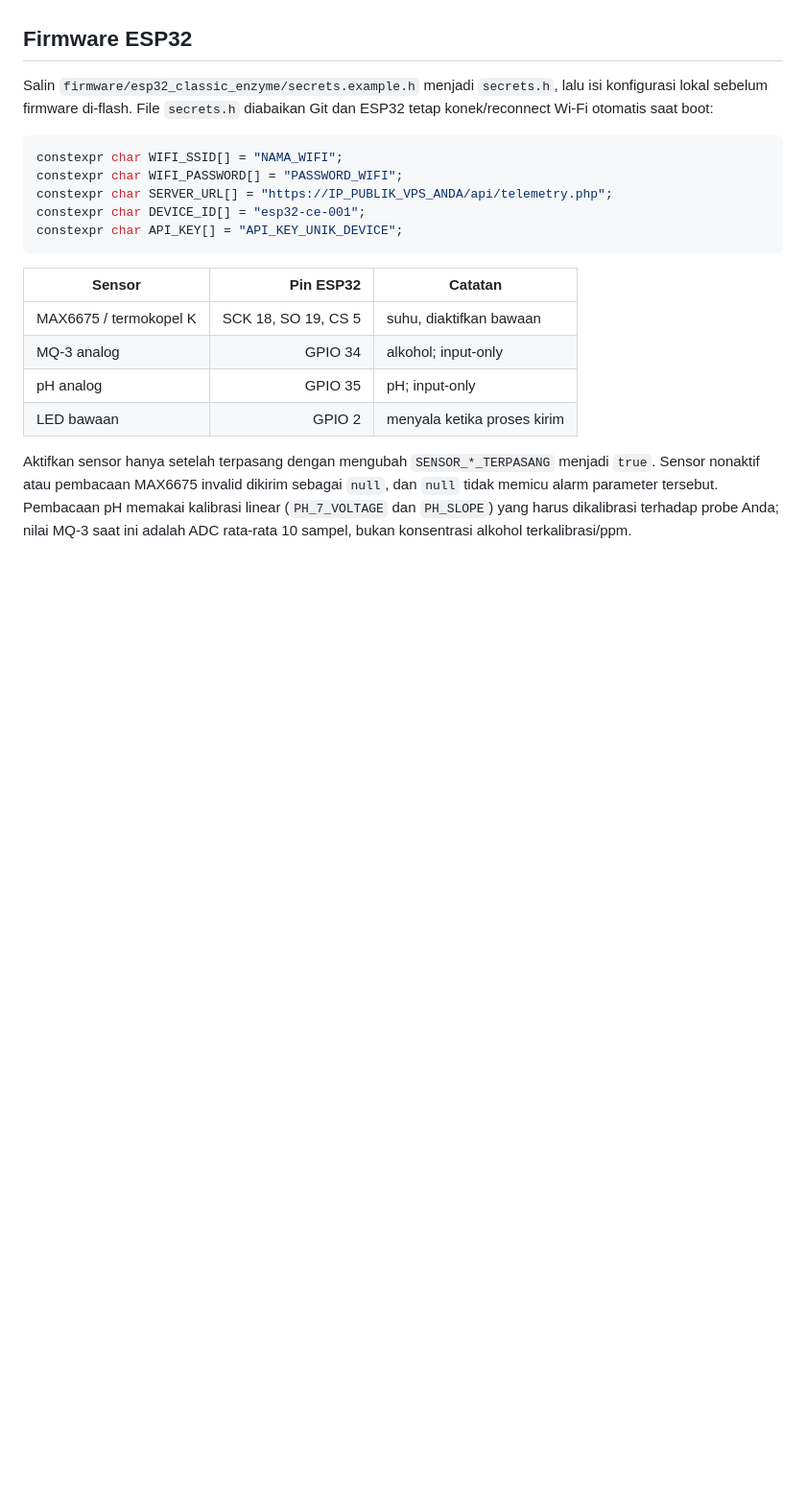
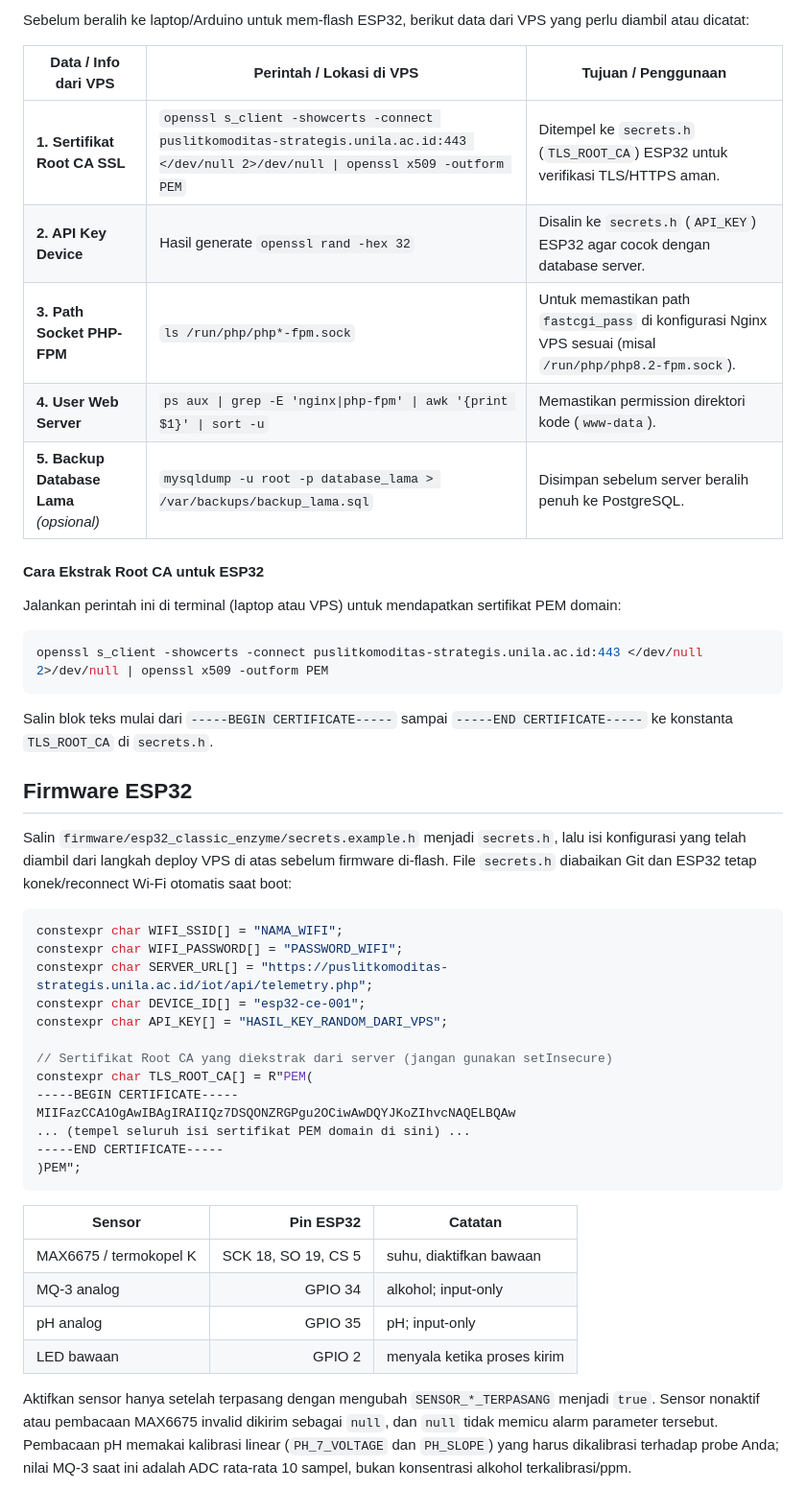
Before and after one commit to Vian-98/iot_classic_enzyme, a Markdown page: README.md, the part around one of its changes. Shown at 96% size. Drawn GitHub-style; blank space fills up the shorter version.

````diff
--- a/README.md
+++ b/README.md
@@ -125,14 +248,38 @@ Letakkan isi folder `IOT` sebagai document root/subdomain. Konfigurasi `.htacces
+Sebelum beralih ke laptop/Arduino untuk mem-flash ESP32, berikut data dari VPS yang perlu diambil atau dicatat:
+
+| Data / Info dari VPS | Perintah / Lokasi di VPS | Tujuan / Penggunaan |
+|---|---|---|
+| **1. Sertifikat Root CA SSL** | `openssl s_client -showcerts -connect puslitkomoditas-strategis.unila.ac.id:443 </dev/null 2>/dev/null \| openssl x509 -outform PEM` | Ditempel ke `secrets.h` (`TLS_ROOT_CA`) ESP32 untuk verifikasi TLS/HTTPS aman. |
+| **2. API Key Device** | Hasil generate `openssl rand -hex 32` | Disalin ke `secrets.h` (`API_KEY`) ESP32 agar cocok dengan database server. |
+| **3. Path Socket PHP-FPM** | `ls /run/php/php*-fpm.sock` | Untuk memastikan path `fastcgi_pass` di konfigurasi Nginx VPS sesuai (misal `/run/php/php8.2-fpm.sock`). |
+| **4. User Web Server** | `ps aux \| grep -E 'nginx\|php-fpm' \| awk '{print $1}' \| sort -u` | Memastikan permission direktori kode (`www-data`). |
+| **5. Backup Database Lama** *(opsional)* | `mysqldump -u root -p database_lama > /var/backups/backup_lama.sql` | Disimpan sebelum server beralih penuh ke PostgreSQL. |
+
+#### Cara Ekstrak Root CA untuk ESP32
+Jalankan perintah ini di terminal (laptop atau VPS) untuk mendapatkan sertifikat PEM domain:
+```bash
+openssl s_client -showcerts -connect puslitkomoditas-strategis.unila.ac.id:443 </dev/null 2>/dev/null | openssl x509 -outform PEM
+```
+Salin blok teks mulai dari `-----BEGIN CERTIFICATE-----` sampai `-----END CERTIFICATE-----` ke konstanta `TLS_ROOT_CA` di `secrets.h`.
 
 ## Firmware ESP32
 
-Salin `firmware/esp32_classic_enzyme/secrets.example.h` menjadi `secrets.h`, lalu isi konfigurasi lokal sebelum firmware di-flash. File `secrets.h` diabaikan Git dan ESP32 tetap konek/reconnect Wi-Fi otomatis saat boot:
+Salin `firmware/esp32_classic_enzyme/secrets.example.h` menjadi `secrets.h`, lalu isi konfigurasi yang telah diambil dari langkah deploy VPS di atas sebelum firmware di-flash. File `secrets.h` diabaikan Git dan ESP32 tetap konek/reconnect Wi-Fi otomatis saat boot:
 
 ```cpp
 constexpr char WIFI_SSID[] = "NAMA_WIFI";
 constexpr char WIFI_PASSWORD[] = "PASSWORD_WIFI";
-constexpr char SERVER_URL[] = "https://IP_PUBLIK_VPS_ANDA/api/telemetry.php";
+constexpr char SERVER_URL[] = "https://puslitkomoditas-strategis.unila.ac.id/iot/api/telemetry.php";
 constexpr char DEVICE_ID[] = "esp32-ce-001";
-constexpr char API_KEY[] = "API_KEY_UNIK_DEVICE";
+constexpr char API_KEY[] = "HASIL_KEY_RANDOM_DARI_VPS";
+
+// Sertifikat Root CA yang diekstrak dari server (jangan gunakan setInsecure)
+constexpr char TLS_ROOT_CA[] = R"PEM(
+-----BEGIN CERTIFICATE-----
+MIIFazCCA1OgAwIBAgIRAIIQz7DSQONZRGPgu2OCiwAwDQYJKoZIhvcNAQELBQAw
+... (tempel seluruh isi sertifikat PEM domain di sini) ...
+-----END CERTIFICATE-----
+)PEM";
 ```
 
 | Sensor | Pin ESP32 | Catatan |
````
Also changed, not shown: other parts of README.md (+125 -2 lines).
